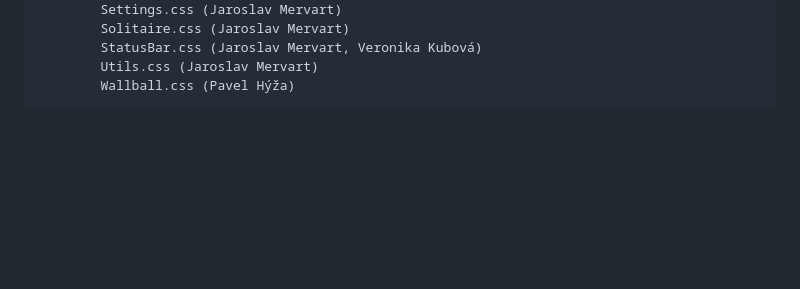
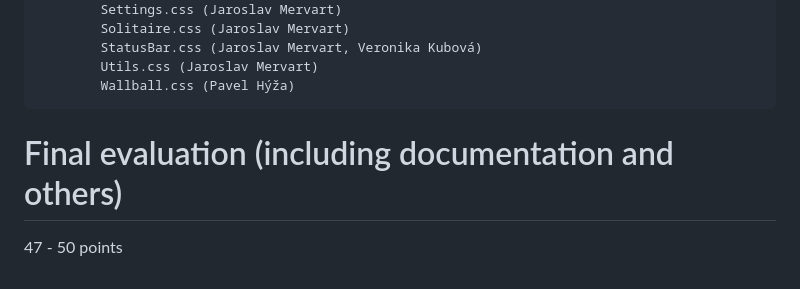
Before and after one commit to 5r6t/ITU_Project_2025__KIMI, a Markdown page: README.md, the part around the change. Drawn GitHub-style; blank space fills up the shorter version.

Commit message:
Add final evaluation section to README
Added final evaluation section to README.

````diff
--- a/README.md
+++ b/README.md
@@ -99,3 +99,6 @@ http://localhost:5173
         Utils.css (Jaroslav Mervart)
         Wallball.css (Pavel Hýža)
 ```
+
+# Final evaluation (including documentation and others)
+47 - 50 points
````
